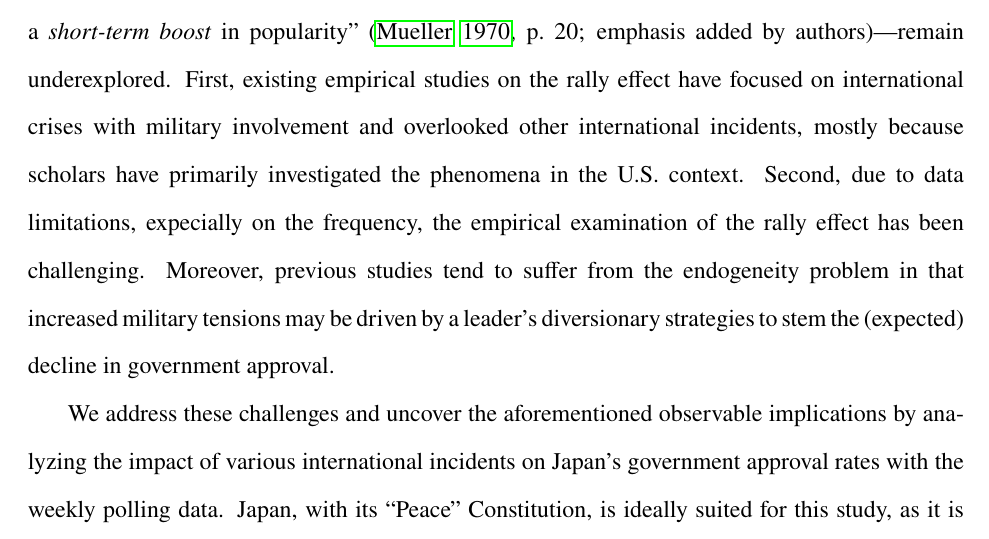
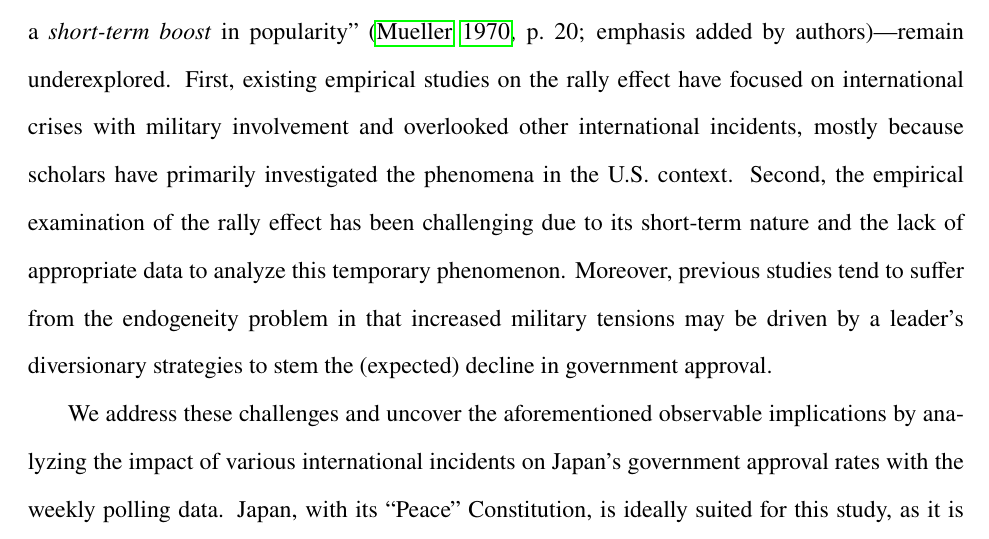
Before and after one commit to tomoya-sasaki/rally_japan, a LaTeX paper (maintext_JCR.tex): part of page 2 of 29, cut so that both start at the same text. Compiled offline with pdfLaTeX.

Commit message:
edit intro

```diff
--- a/maintext_JCR.tex
+++ b/maintext_JCR.tex
@@ -106,7 +106,7 @@ This article empirically examines the ``rally 'round the flag'' phenomenon, cons
 \noindent
 The ``rally 'round the flag'' effect, a short-term increase in support for the government prompted by international conflict or similar events, is a widely discussed phenomenon in international relations and public opinion literature. Initially introduced by \citet{Mueller1970APSR}, this concept has been empirically examined in various contexts \citep[e.g.,][]{Oneal1995PolitBehav,Baker2001JCR,Chapman2004JCR,Lai2005ISQ,seo2023}, and is also acknowledged by practitioners. For instance, some media outlets have suggested that former President Trump's decision to attack Syria in April 2017 was an attempt to exploit the effect.\footnote{\url{https://www.nytimes.com/2017/04/10/opinion/war-as-political-weapon.html} (accessed June 18, 2024).}
 
-Although rich empirical evidence has been documented, two major aspects of Mueller's initial description of the phenomena---``international crises and \textit{similar phenomena} will give a President a \textit{short-term boost} in popularity'' \citep[][p.~20; emphasis added by authors]{Mueller1970APSR}---remain underexplored. First, existing empirical studies on the rally effect have focused on international crises with military involvement and overlooked other international incidents, mostly because scholars have primarily investigated the phenomena in the U.S. context. Second, due to data limitations, expecially on the frequency, the empirical examination of the rally effect has been challenging. Moreover, previous studies tend to suffer from the endogeneity problem in that increased military tensions may be driven by a leader's diversionary strategies to stem the (expected) decline in government approval.
+Although rich empirical evidence has been documented, two major aspects of Mueller's initial description of the phenomena---``international crises and \textit{similar phenomena} will give a President a \textit{short-term boost} in popularity'' \citep[][p.~20; emphasis added by authors]{Mueller1970APSR}---remain underexplored. First, existing empirical studies on the rally effect have focused on international crises with military involvement and overlooked other international incidents, mostly because scholars have primarily investigated the phenomena in the U.S. context. Second, the empirical examination of the rally effect has been challenging due to its short-term nature and the lack of appropriate data to analyze this temporary phenomenon. Moreover, previous studies tend to suffer from the endogeneity problem in that increased military tensions may be driven by a leader's diversionary strategies to stem the (expected) decline in government approval.
 
 
 % Particularly, (1) Which types of international phenomena can trigger the effect? (2) How long does the effect last? Regarding the first question, existing empirical studies on the rally effect have focused on international crises with military involvement and overlooked other international incidents, mostly because scholars have primarily investigated the phenomena in the U.S. context. The second question has often been neglected due to data limitations, though it is a key observable implication of the rally effect. Moreover, previous studies tend to suffer from the endogeneity problem in that increased military tensions may be driven by a leader's diversionary strategies to stem the (expected) decline in government approval.
```
